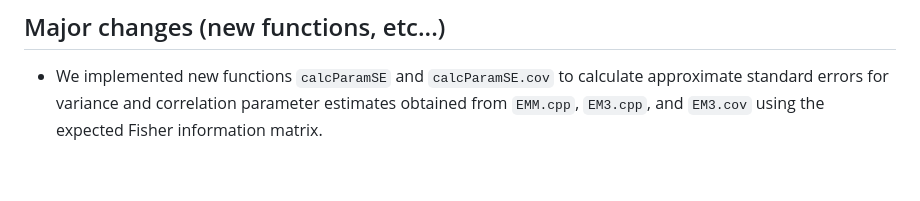
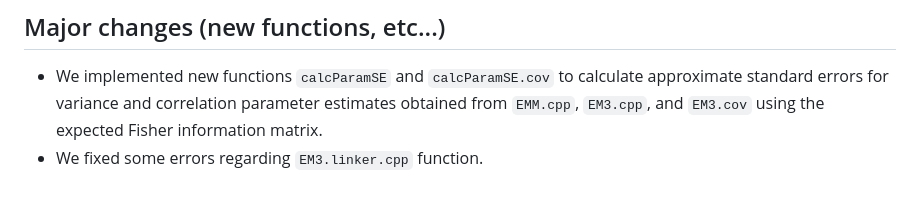
Before and after one commit to KosukeHamazaki/RAINBOWR, a Markdown page: NEWS.md, the part around the change. Drawn GitHub-style.

```diff
--- a/NEWS.md
+++ b/NEWS.md
@@ -280,3 +280,4 @@ This argument determines whether weights for each marker is applied when computi
 # August 17, 2026, RAINBOWR version 0.1.42
 ## Major changes (new functions, etc...)
 - We implemented new functions `calcParamSE` and `calcParamSE.cov` to calculate approximate standard errors for variance and correlation parameter estimates obtained from `EMM.cpp`, `EM3.cpp`, and `EM3.cov` using the expected Fisher information matrix.
+- We fixed some errors regarding `EM3.linker.cpp` function.
```
